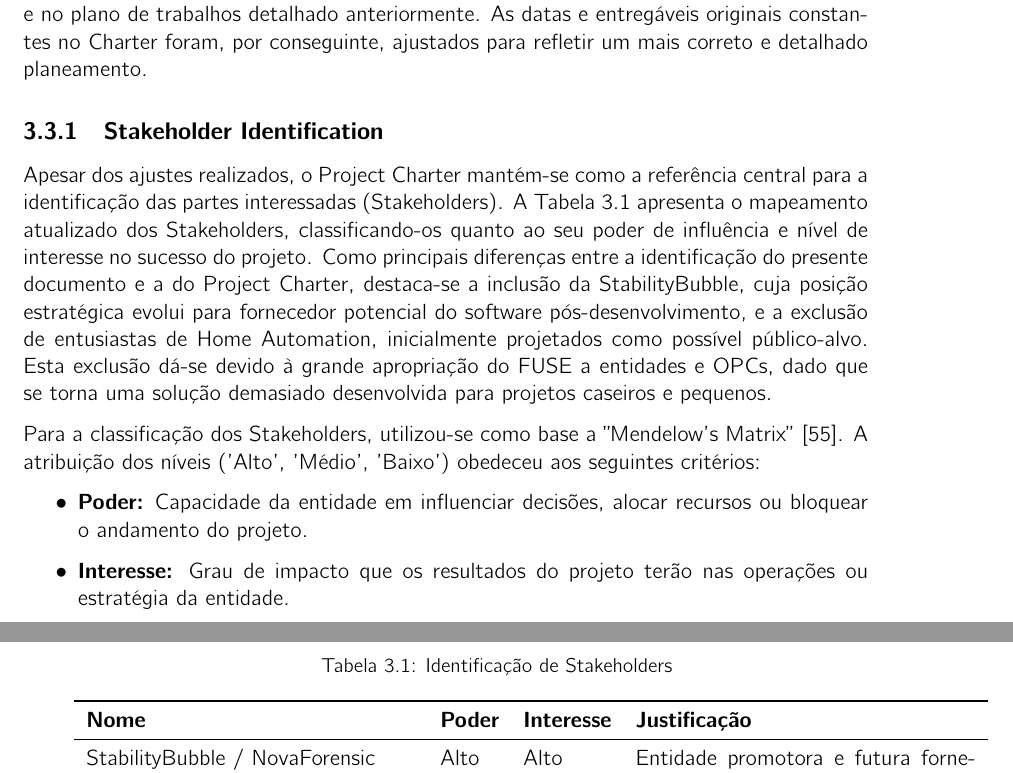
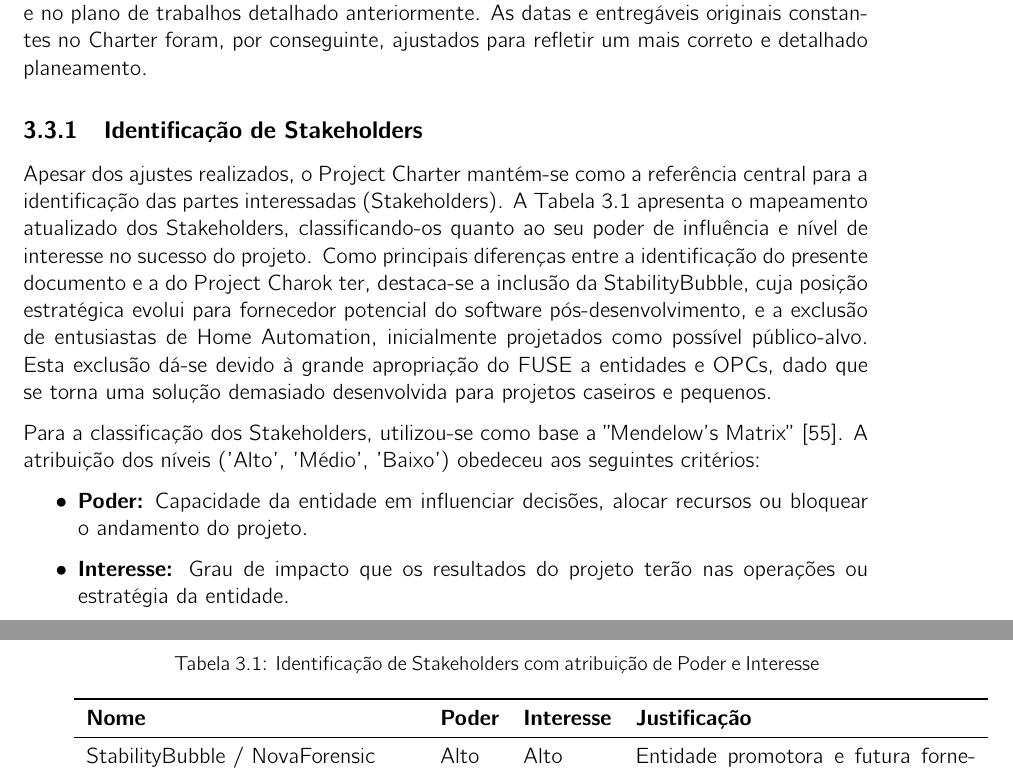
Before and after one commit to gustavocaiano/fuse, a LaTeX thesis (thesis/main.tex, which reads thesis/ch4/chapter4.tex): two parts of pages 42 and 43 of 57, joined at a grey line, cut so that both start at the same text. Compiled offline with pdfLaTeX.

Commit message:
docs: changes from supervisor comments

```diff
--- a/thesis/ch4/chapter4.tex
+++ b/thesis/ch4/chapter4.tex
@@ -54,10 +56,10 @@ Como se observa na Figura \ref{fig:gantt}, após a data de entrega da unidade cu
 
 O Project Charter (Apêndice \ref{AppendixB}) constituiu o artefacto inicial deste projeto, servindo como primeiro documento para a formalização da proposta de dissertação junto da empresa acolhedora e da instituição académica. Dada a sua natureza preliminar, este documento apresentou uma visão inicial do problema e dos objetivos que, embora alinhados com a missão do \gls{FUSE}, se revelaram amplos, tendo sido posteriormente refinados e concretizados no \gls{WBS} e no plano de trabalhos detalhado anteriormente. As datas e entregáveis originais constantes no Charter foram, por conseguinte, ajustados para refletir um mais correto e detalhado planeamento.
 
-\subsection{Stakeholder Identification}
+\subsection{Identificação de Stakeholders}
 \label{subsec:stakeholder_identification}
 
-Apesar dos ajustes realizados, o Project Charter mantém-se como a referência central para a identificação das partes interessadas (Stakeholders). A Tabela \ref{tab:stakeholders} apresenta o mapeamento atualizado dos Stakeholders, classificando-os quanto ao seu poder de influência e nível de interesse no sucesso do projeto. Como principais diferenças entre a identificação do presente documento e a do Project Charter,  destaca-se a inclusão da StabilityBubble, cuja posição estratégica evolui para fornecedor potencial do software pós-desenvolvimento, e a exclusão de entusiastas de Home Automation, inicialmente projetados como possível público-alvo. Esta exclusão dá-se devido à grande apropriação do \gls{FUSE} a entidades e \glspl{OPC}, dado que se torna uma solução demasiado desenvolvida para projetos caseiros e pequenos.
+Apesar dos ajustes realizados, o Project Charter mantém-se como a referência central para a identificação das partes interessadas (Stakeholders). A Tabela \ref{tab:stakeholders} apresenta o mapeamento atualizado dos Stakeholders, classificando-os quanto ao seu poder de influência e nível de interesse no sucesso do projeto. Como principais diferenças entre a identificação do presente documento e a do Project Charok ter,  destaca-se a inclusão da StabilityBubble, cuja posição estratégica evolui para fornecedor potencial do software pós-desenvolvimento, e a exclusão de entusiastas de Home Automation, inicialmente projetados como possível público-alvo. Esta exclusão dá-se devido à grande apropriação do \gls{FUSE} a entidades e \glspl{OPC}, dado que se torna uma solução demasiado desenvolvida para projetos caseiros e pequenos.
 
 Para a classificação dos Stakeholders, utilizou-se como base a ''Mendelow's Matrix'' \cite{Mendelow1981}. A atribuição dos níveis ('Alto', 'Médio', 'Baixo') obedeceu aos seguintes critérios:
 
@@ -68,7 +70,7 @@ Para a classificação dos Stakeholders, utilizou-se como base a ''Mendelow's Ma
 
 \begin{table}[H]
 \centering
-\caption{Identificação de Stakeholders}
+\caption{Identificação de Stakeholders com atribuição de Poder e Interesse}
 \label{tab:stakeholders}
 \begin{tabular}{lllp{6cm}}
 \toprule
```
Also changed, not shown: thesis/appendices/appendixB.tex (line endings or trailing spaces), thesis/main.pdf, thesis/ch4/chapter4.tex (4 more changed lines), 1 other file.
